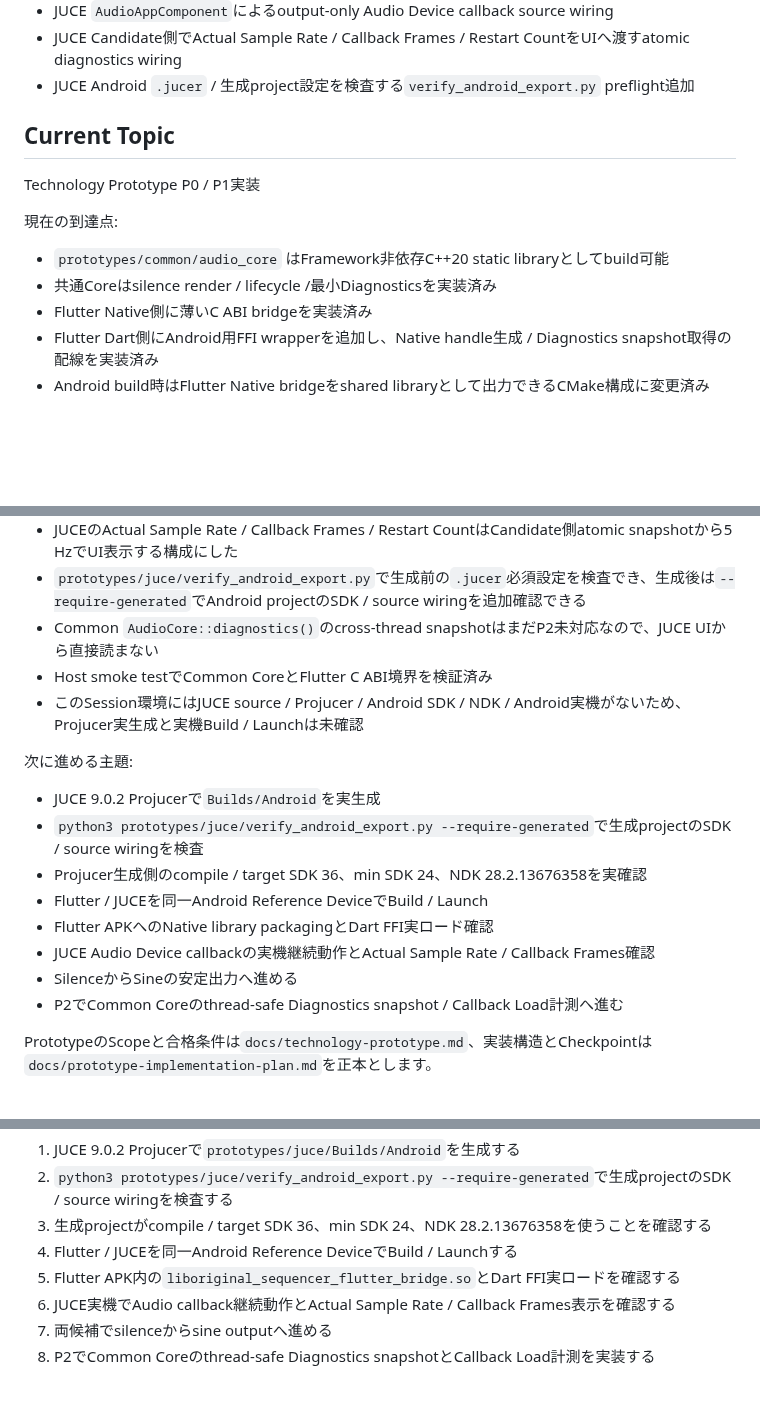
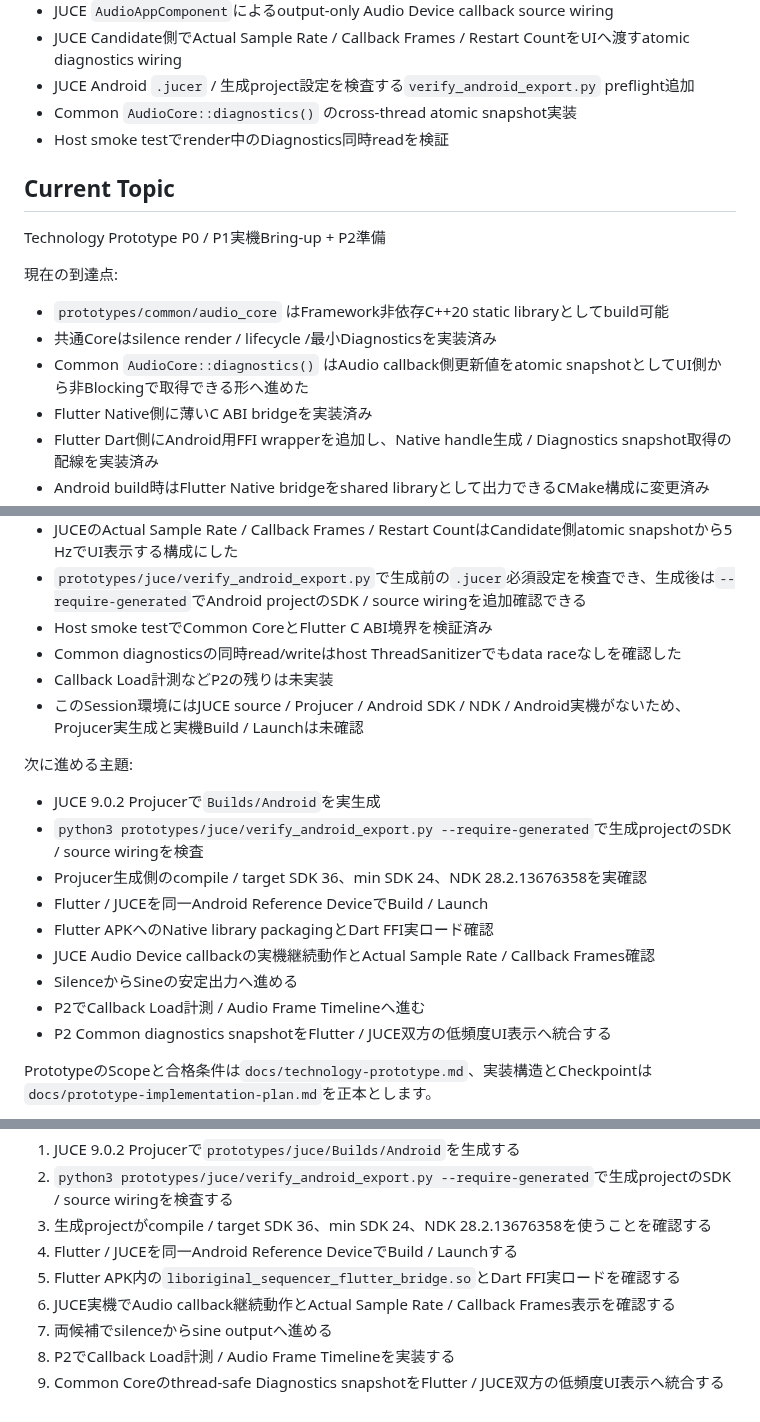
Before and after one commit to akm831/original_sequencer, a Markdown page: docs/status.md, 3 parts joined by grey strips. GitHub-like rendering; blank space fills up the shorter version.

Commit message:
Advance prototype status with common diagnostics snapshot

```diff
--- a/docs/status.md
+++ b/docs/status.md
@@ -75,15 +75,18 @@ Touch-firstのGroovebox / Sequencerを設計中です。
 - JUCE `AudioAppComponent`によるoutput-only Audio Device callback source wiring
 - JUCE Candidate側でActual Sample Rate / Callback Frames / Restart CountをUIへ渡すatomic diagnostics wiring
 - JUCE Android `.jucer` / 生成project設定を検査する`verify_android_export.py` preflight追加
+- Common `AudioCore::diagnostics()` のcross-thread atomic snapshot実装
+- Host smoke testでrender中のDiagnostics同時readを検証
 
 ## Current Topic
 
-Technology Prototype P0 / P1実装
+Technology Prototype P0 / P1実機Bring-up + P2準備
 
 現在の到達点:
 
 - `prototypes/common/audio_core` はFramework非依存C++20 static libraryとしてbuild可能
 - 共通Coreはsilence render / lifecycle /最小Diagnosticsを実装済み
+- Common `AudioCore::diagnostics()` はAudio callback側更新値をatomic snapshotとしてUI側から非Blockingで取得できる形へ進めた
 - Flutter Native側に薄いC ABI bridgeを実装済み
 - Flutter Dart側にAndroid用FFI wrapperを追加し、Native handle生成 / Diagnostics snapshot取得の配線を実装済み
 - Android build時はFlutter Native bridgeをshared libraryとして出力できるCMake構成に変更済み
@@ -95,8 +98,9 @@ Technology Prototype P0 / P1実装
 - JUCE側は`AudioAppComponent`でP1 Audio Device callbackを起動するsource wiringへ進み、callback内ではsilenceを維持しつつCommon `AudioCore::render()`を呼ぶ構成にした
 - JUCEのActual Sample Rate / Callback Frames / Restart CountはCandidate側atomic snapshotから5 HzでUI表示する構成にした
 - `prototypes/juce/verify_android_export.py`で生成前の`.jucer`必須設定を検査でき、生成後は`--require-generated`でAndroid projectのSDK / source wiringを追加確認できる
-- Common `AudioCore::diagnostics()`のcross-thread snapshotはまだP2未対応なので、JUCE UIから直接読まない
 - Host smoke testでCommon CoreとFlutter C ABI境界を検証済み
+- Common diagnosticsの同時read/writeはhost ThreadSanitizerでもdata raceなしを確認した
+- Callback Load計測などP2の残りは未実装
 - このSession環境にはJUCE source / Projucer / Android SDK / NDK / Android実機がないため、Projucer実生成と実機Build / Launchは未確認
 
 次に進める主題:
@@ -108,7 +112,8 @@ Technology Prototype P0 / P1実装
 - Flutter APKへのNative library packagingとDart FFI実ロード確認
 - JUCE Audio Device callbackの実機継続動作とActual Sample Rate / Callback Frames確認
 - SilenceからSineの安定出力へ進める
-- P2でCommon Coreのthread-safe Diagnostics snapshot / Callback Load計測へ進む
+- P2でCallback Load計測 / Audio Frame Timelineへ進む
+- P2 Common diagnostics snapshotをFlutter / JUCE双方の低頻度UI表示へ統合する
 
 PrototypeのScopeと合格条件は`docs/technology-prototype.md`、実装構造とCheckpointは`docs/prototype-implementation-plan.md`を正本とします。
 
@@ -241,4 +246,5 @@ Technology PrototypeのP0を実機Bring-upへ進め、そのままP1を実機確
 5. Flutter APK内の`liboriginal_sequencer_flutter_bridge.so`とDart FFI実ロードを確認する
 6. JUCE実機でAudio callback継続動作とActual Sample Rate / Callback Frames表示を確認する
 7. 両候補でsilenceからsine outputへ進める
-8. P2でCommon Coreのthread-safe Diagnostics snapshotとCallback Load計測を実装する
+8. P2でCallback Load計測 / Audio Frame Timelineを実装する
+9. Common Coreのthread-safe Diagnostics snapshotをFlutter / JUCE双方の低頻度UI表示へ統合する
```
Also changed, not shown: other parts of docs/status.md (+1 -1 lines).
